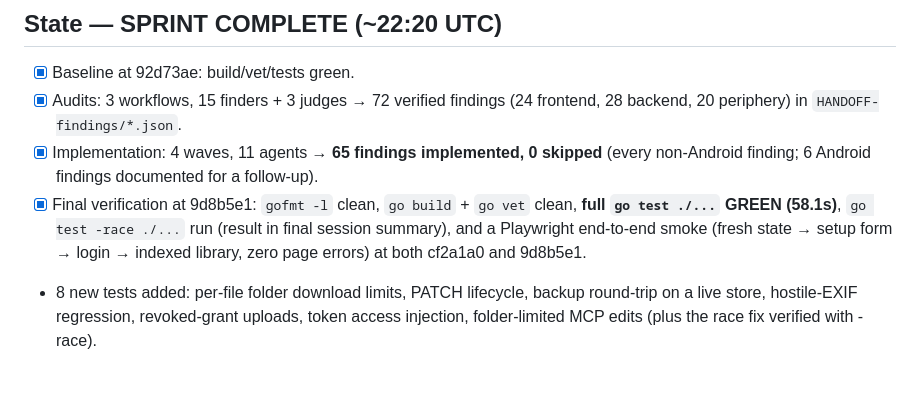
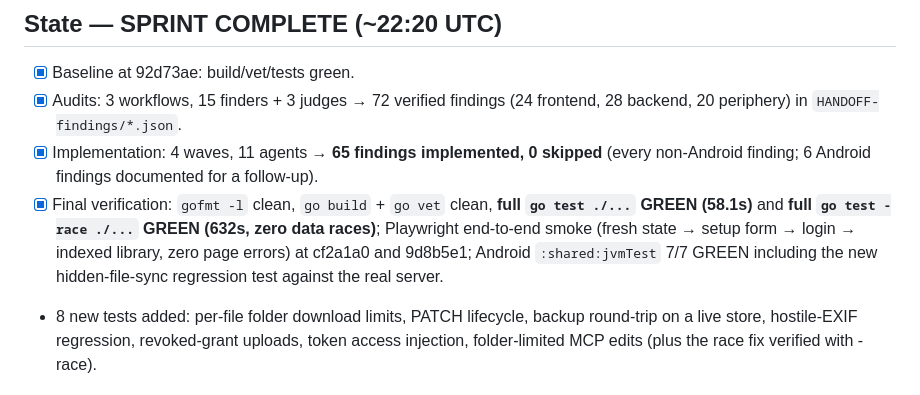
Before and after one commit to xattribution/burrow, a Markdown page: HANDOFF.md, the part around the change. GitHub-like rendering.

Commit message:
Handoff: all verification green; sprint closed
Co-Authored-By: Claude Fable 5 <noreply@anthropic.com>
Claude-Session: https://claude.ai/code/session_0117w4v4Qbd8SpUxgB5vi1EH

```diff
--- a/HANDOFF.md
+++ b/HANDOFF.md
@@ -33,11 +33,12 @@ for approval; commit + push continuously; document in parallel (this file).
       (24 frontend, 28 backend, 20 periphery) in `HANDOFF-findings/*.json`.
 - [x] Implementation: 4 waves, 11 agents → **65 findings implemented, 0 skipped**
       (every non-Android finding; 6 Android findings documented for a follow-up).
-- [x] Final verification at 9d8b5e1: `gofmt -l` clean, `go build` + `go vet` clean,
-      **full `go test ./...` GREEN (58.1s)**, `go test -race ./...` run (result in
-      final session summary), and a Playwright end-to-end smoke (fresh state →
-      setup form → login → indexed library, zero page errors) at both cf2a1a0
-      and 9d8b5e1.
+- [x] Final verification: `gofmt -l` clean, `go build` + `go vet` clean,
+      **full `go test ./...` GREEN (58.1s)** and **full `go test -race ./...`
+      GREEN (632s, zero data races)**; Playwright end-to-end smoke (fresh state →
+      setup form → login → indexed library, zero page errors) at cf2a1a0 and
+      9d8b5e1; Android `:shared:jvmTest` 7/7 GREEN including the new
+      hidden-file-sync regression test against the real server.
 - 8 new tests added: per-file folder download limits, PATCH lifecycle, backup
   round-trip on a live store, hostile-EXIF regression, revoked-grant uploads,
   token access injection, folder-limited MCP edits (plus the race fix verified
```
